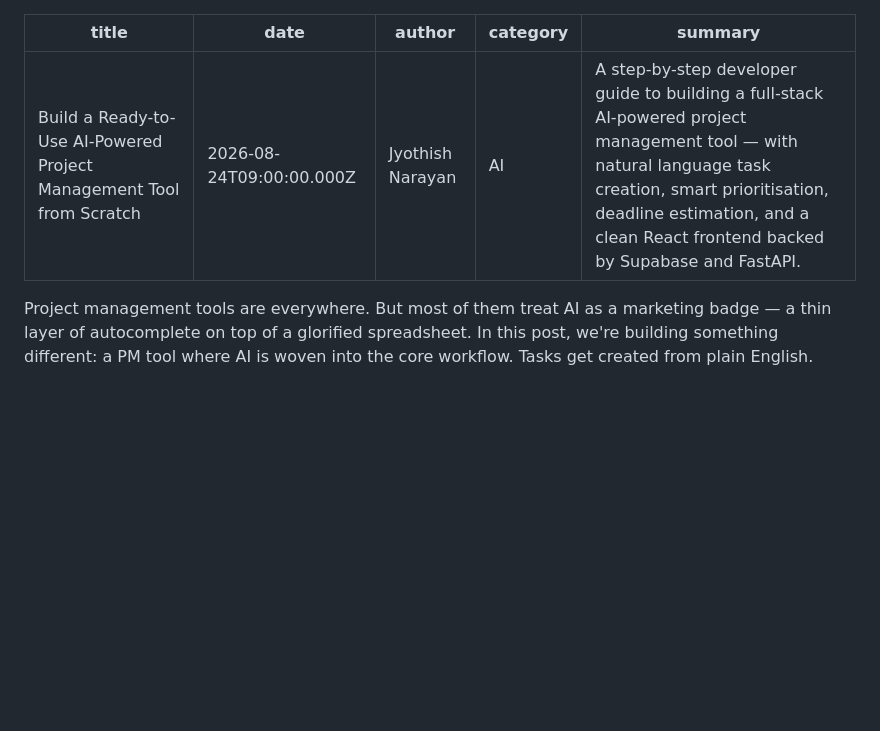
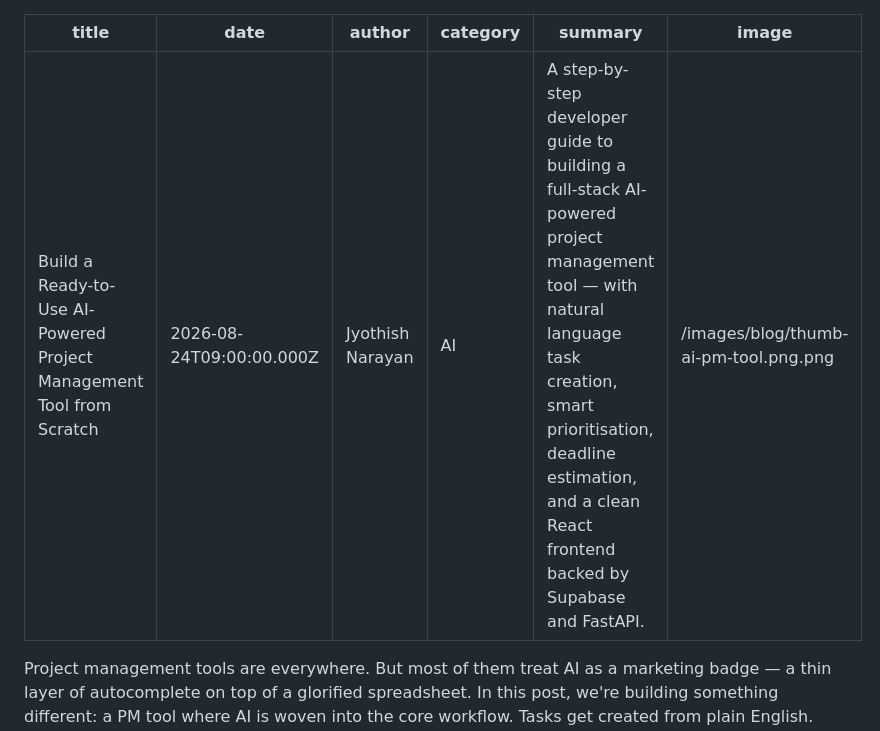
Before and after one commit to jyothishnarayan/nexamindlabs-website, a Markdown page: posts/2026-08-24-ai-powered-pm-tool.md, the part around the change. Rendered like a GitHub page; blank space fills up the shorter version.

Commit message:
Add image reference to AI-powered PM tool blog post
Added an image reference for the AI-powered PM tool post.

```diff
--- a/posts/2026-08-24-ai-powered-pm-tool.md
+++ b/posts/2026-08-24-ai-powered-pm-tool.md
@@ -4,6 +4,7 @@ date: 2026-08-24T09:00:00.000Z
 author: Jyothish Narayan
 category: AI
 summary: A step-by-step developer guide to building a full-stack AI-powered project management tool — with natural language task creation, smart prioritisation, deadline estimation, and a clean React frontend backed by Supabase and FastAPI.
+image: /images/blog/thumb-ai-pm-tool.png.png
 ---
 
 Project management tools are everywhere. But most of them treat AI as a marketing badge — a thin layer of autocomplete on top of a glorified spreadsheet. In this post, we're building something different: a PM tool where AI is woven into the core workflow. Tasks get created from plain English. Priorities are scored automatically. Deadlines are estimated from historical patterns. And the whole thing is yours to own, deploy, and extend.
```
